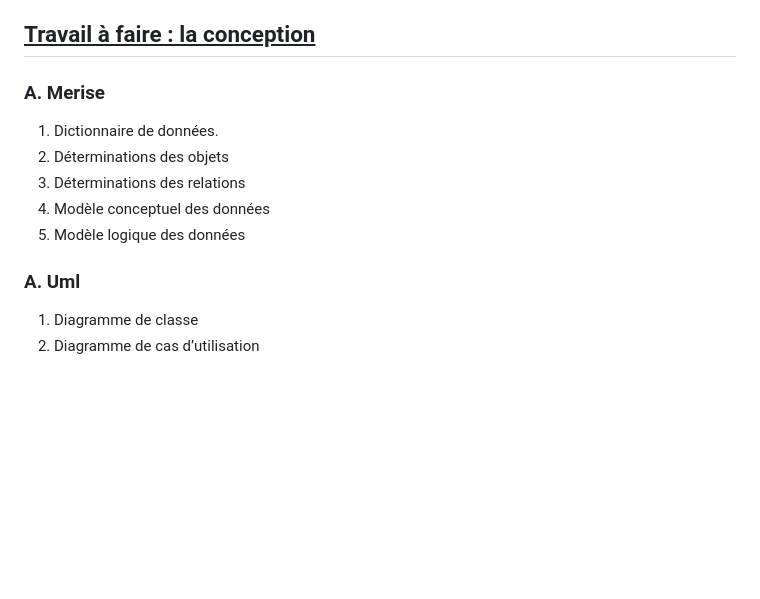
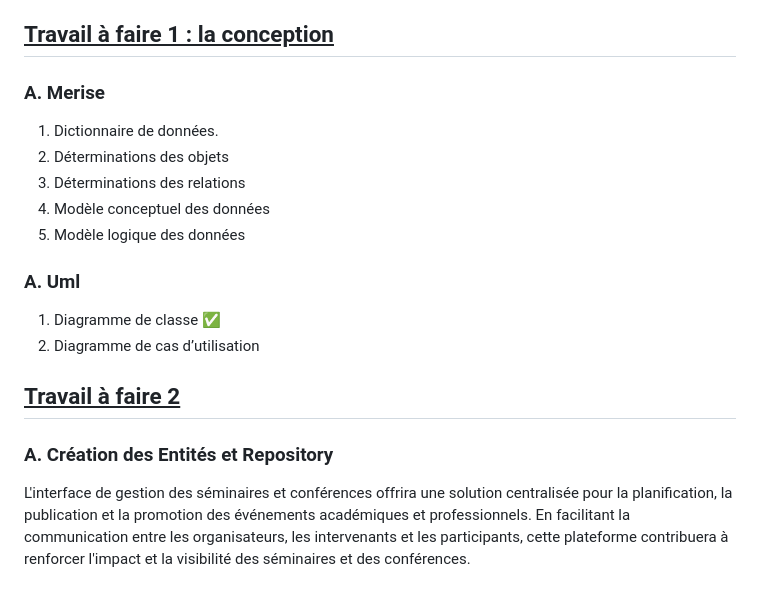
Before and after one commit to massiresogore/seminaire, a Markdown page: README.md, the part around the change. Drawn GitHub-style; blank space fills up the shorter version.

Commit message:
update readme travail 2

```diff
--- a/README.md
+++ b/README.md
@@ -54,7 +54,7 @@ Fonctionnalités de l'interface :
    facilitant la communication entre les organisateurs, les intervenants et les participants, cette
    plateforme contribuera à renforcer l'impact et la visibilité des séminaires et des conférences.
 
-## <ins>Travail à faire : la conception<ins>
+## <ins>Travail à faire 1 : la conception<ins>
 ### A. Merise
 1. Dictionnaire de données.
 2. Déterminations des objets
@@ -63,5 +63,12 @@ Fonctionnalités de l'interface :
 5. Modèle logique des données
 
 ### A. Uml
-1. Diagramme de classe
+1. Diagramme de classe ✅
 2. Diagramme de cas d’utilisation
+
+## <ins>Travail à faire 2 <ins>
+### A. Création des Entités et Repository
+L'interface de gestion des séminaires et conférences offrira une solution centralisée pour la
+planification, la publication et la promotion des événements académiques et professionnels. En
+facilitant la communication entre les organisateurs, les intervenants et les participants, cette
+plateforme contribuera à renforcer l'impact et la visibilité des séminaires et des conférences.
```
